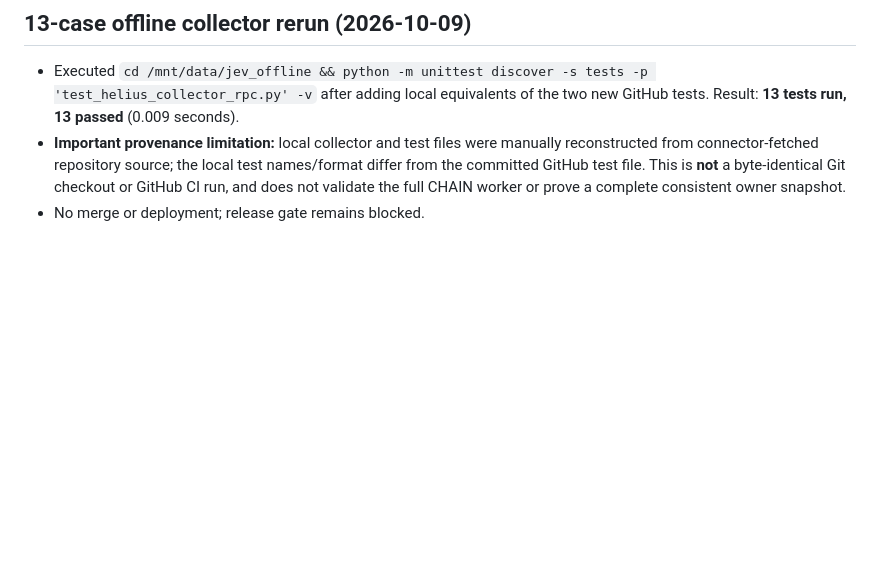
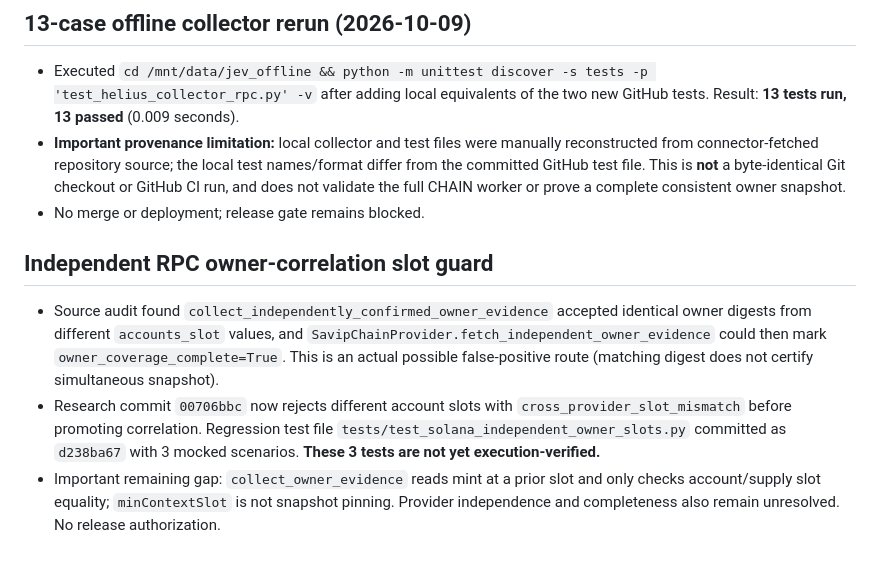
Before and after one commit to grewaljoe2/Jev-Desk, a Markdown page: research/solana_owner_verification_2026-10-09.md, the part around the change. Rendered like a GitHub page; blank space fills up the shorter version.

Commit message:
Document cross-provider slot correlation bug and unverified regression tests

```diff
--- a/research/solana_owner_verification_2026-10-09.md
+++ b/research/solana_owner_verification_2026-10-09.md
@@ -61,3 +61,8 @@ These are synthetic counterexamples, **not proof of a functioning verifier**. Re
 - Executed `cd /mnt/data/jev_offline && python -m unittest discover -s tests -p 'test_helius_collector_rpc.py' -v` after adding local equivalents of the two new GitHub tests. Result: **13 tests run, 13 passed** (0.009 seconds).
 - **Important provenance limitation:** local collector and test files were manually reconstructed from connector-fetched repository source; the local test names/format differ from the committed GitHub test file. This is **not** a byte-identical Git checkout or GitHub CI run, and does not validate the full CHAIN worker or prove a complete consistent owner snapshot.
 - No merge or deployment; release gate remains blocked.
+
+## Independent RPC owner-correlation slot guard
+- Source audit found `collect_independently_confirmed_owner_evidence` accepted identical owner digests from different `accounts_slot` values, and `SavipChainProvider.fetch_independent_owner_evidence` could then mark `owner_coverage_complete=True`. This is an actual possible false-positive route (matching digest does not certify simultaneous snapshot).
+- Research commit `00706bbc` now rejects different account slots with `cross_provider_slot_mismatch` before promoting correlation. Regression test file `tests/test_solana_independent_owner_slots.py` committed as `d238ba67` with 3 mocked scenarios. **These 3 tests are not yet execution-verified.**
+- Important remaining gap: `collect_owner_evidence` reads mint at a prior slot and only checks account/supply slot equality; `minContextSlot` is not snapshot pinning. Provider independence and completeness also remain unresolved. No release authorization.
```
